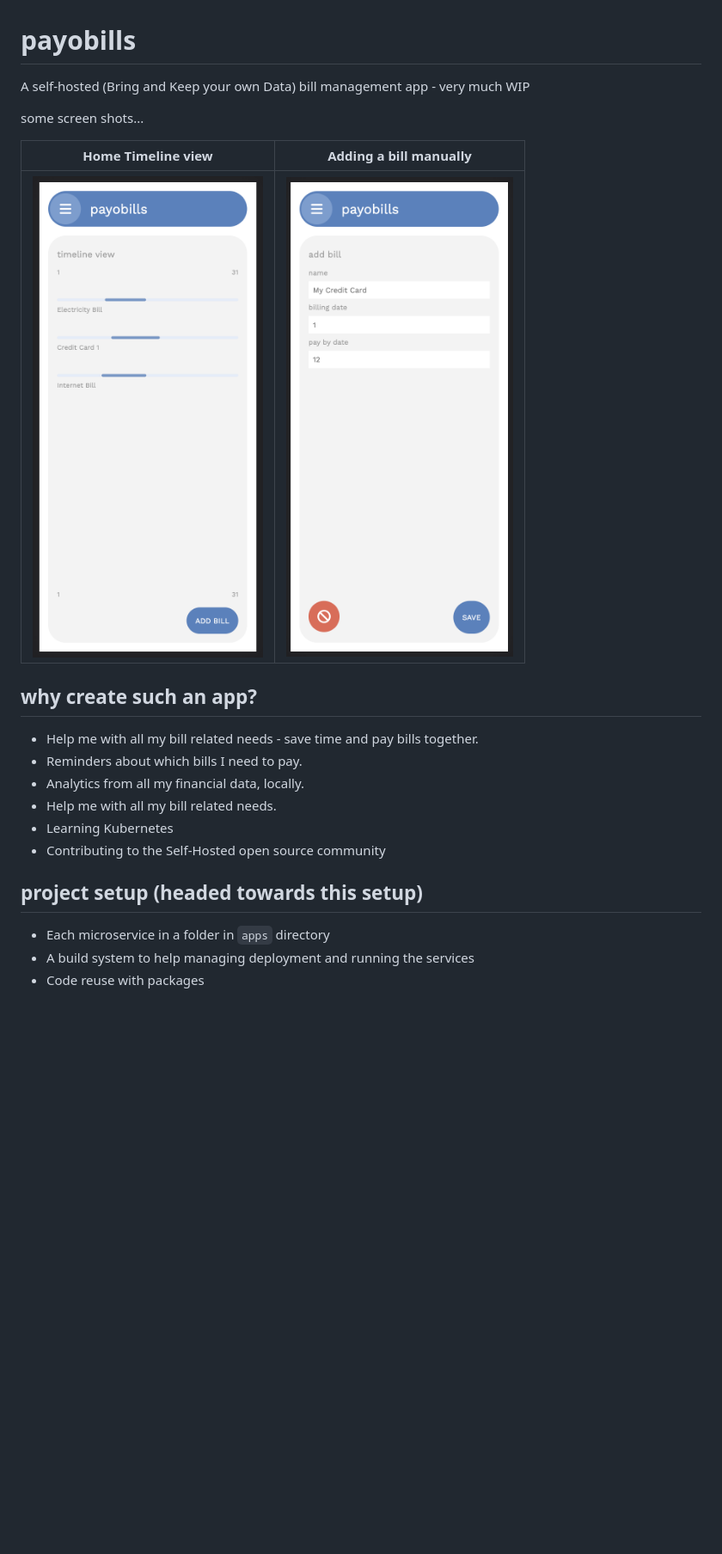
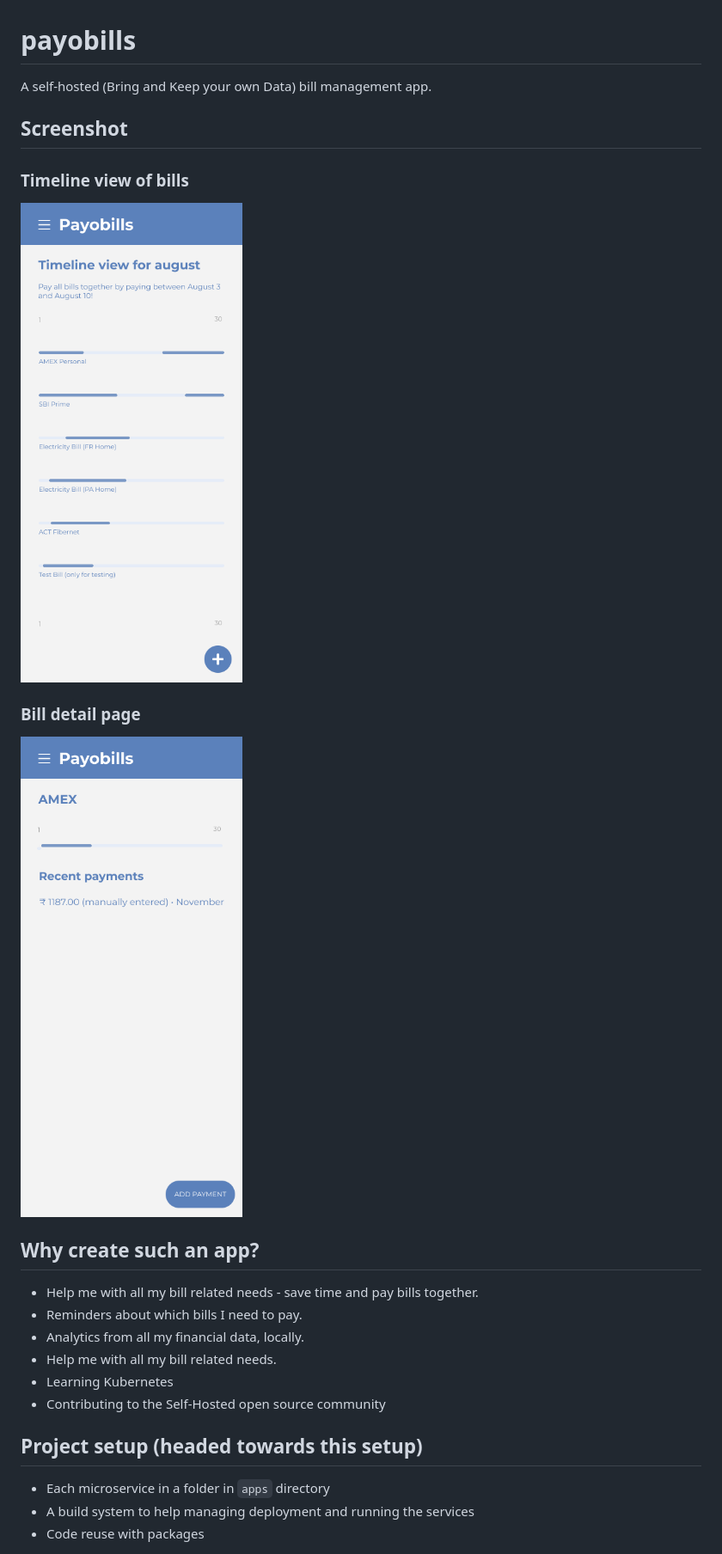
Before and after one commit to payobills/payobills, a Markdown page: README.md, the part around the change. Shown: that part at 86% size. GitHub-like rendering; pictures changed too: docs/images/bill-detail-page.png (added), docs/images/timeline-view.png (added), img-assets/add-bill-view.png (deleted); blank space fills up the shorter version.

Commit message:
chore(docs): update screenshots in readme

```diff
--- a/README.md
+++ b/README.md
@@ -1,13 +1,18 @@
 # payobills
-A self-hosted (Bring and Keep your own Data) bill management app - very much WIP
+A self-hosted (Bring and Keep your own Data) bill management app.
 
-some screen shots...
+## Screenshot
 
-Home Timeline view | Adding a bill manually
---- | ---
-![Screenshot of the current version of the App](img-assets/timeline-view.png) | ![Screenshot of adding a bill manually page](img-assets/add-bill-view.png)
+### Timeline view of bills
 
-## why create such an app?
+<img src="docs/images/timeline-view.png" alt="Screenshot of the current version of the App" style="width: 50%">
+
+### Bill detail page
+
+<img src="docs/images/bill-detail-page.png" alt="Screenshot of adding a bill manually page" style="width: 50%">
+
+
+## Why create such an app?
 - Help me with all my bill related needs - save time and pay bills together.
 - Reminders about which bills I need to pay.
 - Analytics from all my financial data, locally.
@@ -16,7 +21,7 @@ Home Timeline view | Adding a bill manually
 - Contributing to the Self-Hosted open source community
 
 
-## project setup (headed towards this setup)
+## Project setup (headed towards this setup)
 - Each microservice in a folder in `apps` directory
 - A build system to help managing deployment and running the services
 - Code reuse with packages
```
